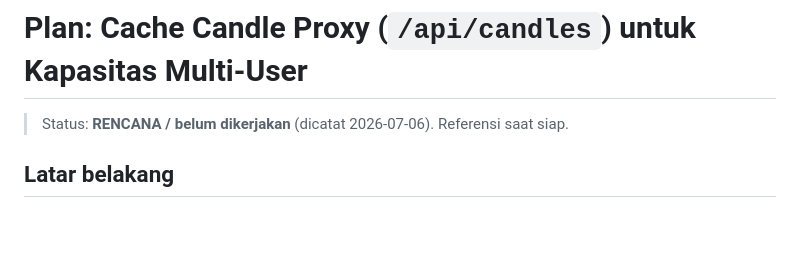
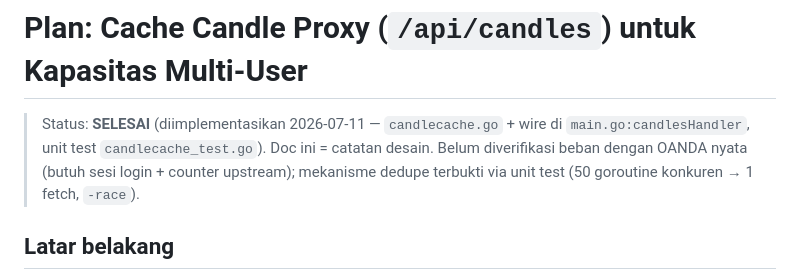
Before and after one commit to zihar/luna-trade, a Markdown page: docs/candle-cache-plan.md, the part around the change. GitHub-like rendering; blank space fills up the shorter version.

Commit message:
docs: tandai candle cache backend SELESAI di plan doc
Co-Authored-By: Claude Opus 4.8 (1M context) <noreply@anthropic.com>

```diff
--- a/docs/candle-cache-plan.md
+++ b/docs/candle-cache-plan.md
@@ -1,6 +1,9 @@
 # Plan: Cache Candle Proxy (`/api/candles`) untuk Kapasitas Multi-User
 
-> Status: **RENCANA / belum dikerjakan** (dicatat 2026-07-06). Referensi saat siap.
+> Status: **SELESAI** (diimplementasikan 2026-07-11 — `candlecache.go` + wire di
+> `main.go:candlesHandler`, unit test `candlecache_test.go`). Doc ini = catatan desain.
+> Belum diverifikasi beban dengan OANDA nyata (butuh sesi login + counter upstream);
+> mekanisme dedupe terbukti via unit test (50 goroutine konkuren → 1 fetch, `-race`).
 
 ## Latar belakang
 Server produksi = EC2 **t4g.small** (2 vCPU arm64, **1.8 GB RAM**, disk ~4 GB sisa),
```
